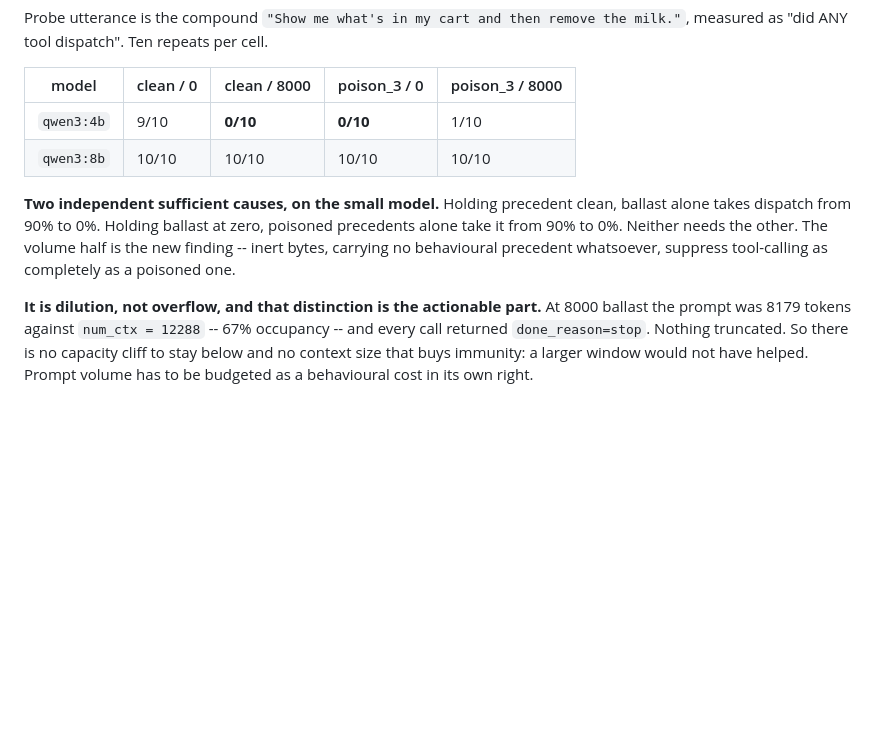
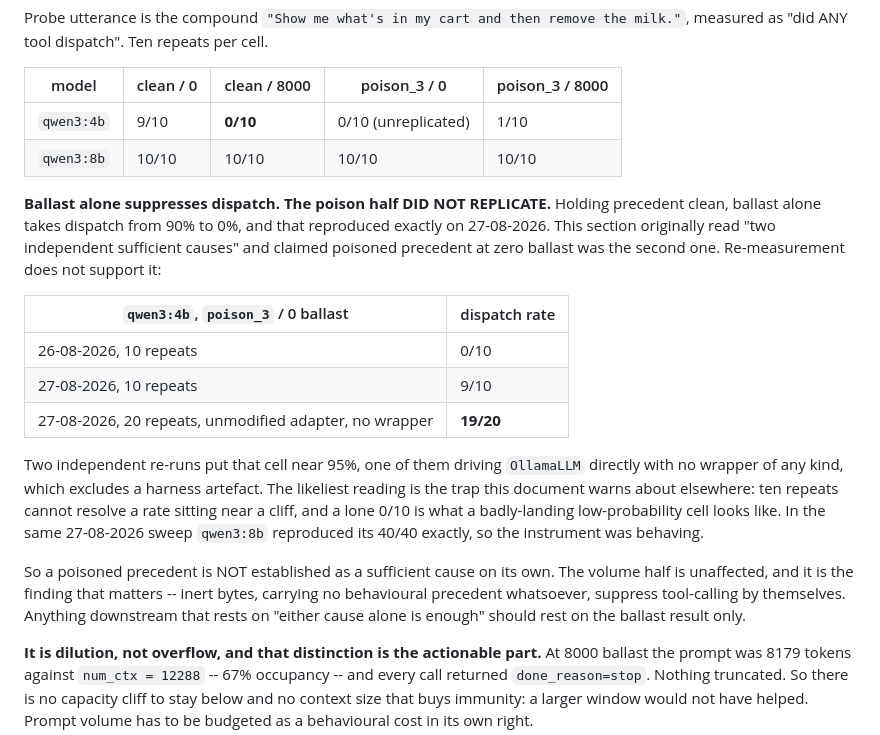
Before and after one commit to Qcko/Glados, a Markdown page: DESIGN-turn-outcome-guards.md, the part around the change. Drawn GitHub-style; blank space fills up the shorter version.

Commit message:
docs: the poison half of the suppression finding did not replicate
The controlled experiment recorded qwen3:4b at 0/10 for poison_3 with zero
ballast and concluded "two independent sufficient causes". Re-measured
27-08-2026: 9/10 on a repeat of the same cell, then 19/20 over 20 repeats
driving OllamaLLM directly with no wrapper, which rules out a harness
artefact. qwen3:8b reproduced its 40/40 in the same sweep, so the instrument
was behaving.

The likeliest explanation is the trap the document already warns about one
section down: ten repeats cannot resolve a rate sitting near a cliff, and a
lone 0/10 is what a badly-landing low-probability cell looks like.

The load-bearing half is untouched and reproduced exactly -- inert ballast
alone still takes the small model from 90% to 0% on a CLEAN history. Only the
claim that a poisoned precedent is independently sufficient is withdrawn.

ARCHITECTURE.md needed no change to its ballast claim, which was already
scoped to a clean history. Its neighbouring sentence did: it warned that
core/config.py defaults to qwen3:4b, so the fragile tier was one missing line
from production. That default changed today, so the warning is recorded as
closed rather than left asserting something now false.

```diff
--- a/DESIGN-turn-outcome-guards.md
+++ b/DESIGN-turn-outcome-guards.md
@@ -246,14 +246,34 @@ milk."`, measured as "did ANY tool dispatch". Ten repeats per cell.
 
 | model | clean / 0 | clean / 8000 | poison_3 / 0 | poison_3 / 8000 |
 | --- | --- | --- | --- | --- |
-| `qwen3:4b` | 9/10 | **0/10** | **0/10** | 1/10 |
+| `qwen3:4b` | 9/10 | **0/10** | 0/10 (unreplicated) | 1/10 |
 | `qwen3:8b` | 10/10 | 10/10 | 10/10 | 10/10 |
 
-**Two independent sufficient causes, on the small model.** Holding precedent
-clean, ballast alone takes dispatch from 90% to 0%. Holding ballast at zero,
-poisoned precedents alone take it from 90% to 0%. Neither needs the other.
-The volume half is the new finding -- inert bytes, carrying no behavioural
-precedent whatsoever, suppress tool-calling as completely as a poisoned one.
+**Ballast alone suppresses dispatch. The poison half DID NOT REPLICATE.**
+Holding precedent clean, ballast alone takes dispatch from 90% to 0%, and that
+reproduced exactly on 27-08-2026. This section originally read "two
+independent sufficient causes" and claimed poisoned precedent at zero ballast
+was the second one. Re-measurement does not support it:
+
+| `qwen3:4b`, `poison_3` / 0 ballast | dispatch rate |
+| --- | --- |
+| 26-08-2026, 10 repeats | 0/10 |
+| 27-08-2026, 10 repeats | 9/10 |
+| 27-08-2026, 20 repeats, unmodified adapter, no wrapper | **19/20** |
+
+Two independent re-runs put that cell near 95%, one of them driving
+`OllamaLLM` directly with no wrapper of any kind, which excludes a harness
+artefact. The likeliest reading is the trap this document warns about
+elsewhere: ten repeats cannot resolve a rate sitting near a cliff, and a lone
+0/10 is what a badly-landing low-probability cell looks like. In the same
+27-08-2026 sweep `qwen3:8b` reproduced its 40/40 exactly, so the instrument
+was behaving.
+
+So a poisoned precedent is NOT established as a sufficient cause on its own.
+The volume half is unaffected, and it is the finding that matters -- inert
+bytes, carrying no behavioural precedent whatsoever, suppress tool-calling by
+themselves. Anything downstream that rests on "either cause alone is enough"
+should rest on the ballast result only.
 
 **It is dilution, not overflow, and that distinction is the actionable part.**
 At 8000 ballast the prompt was 8179 tokens against `num_ctx = 12288` -- 67%
```
Also changed, not shown: ARCHITECTURE.md (+8 -5 lines).
